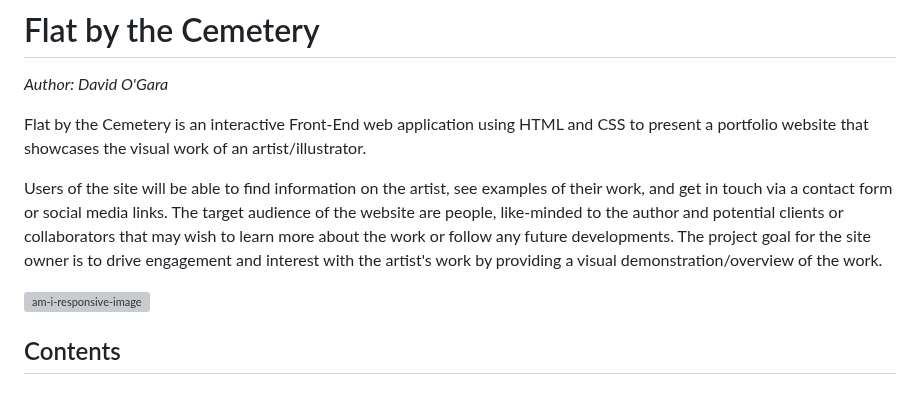
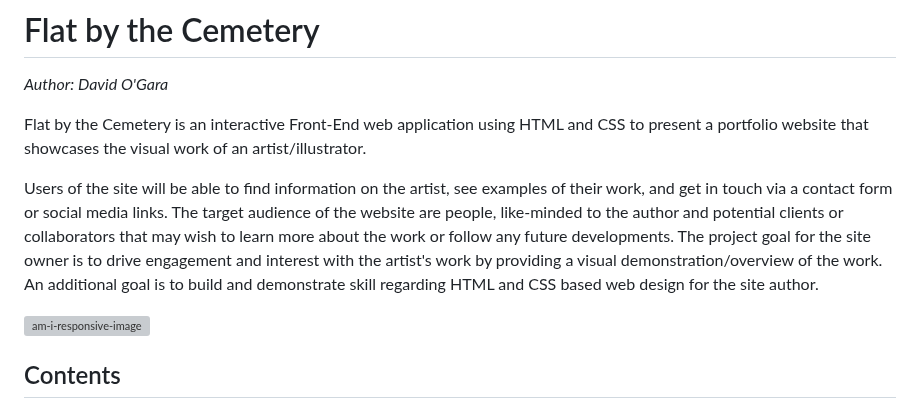
Before and after one commit to 0davidog/CI_PP1_FlatByTheCemetery, a Markdown page: README.md, the part around one of its changes. Rendered like a GitHub page; grey boxes are pictures that could not be loaded.

Commit message:
Update README.md Add comment to opening paragraph

```diff
--- a/README.md
+++ b/README.md
@@ -4,7 +4,8 @@ _Author: David O'Gara_
 
 Flat by the Cemetery is an interactive Front-End web application using HTML and CSS to present a portfolio website that showcases the visual work of an artist/illustrator.
 
-Users of the site will be able to find information on the artist, see examples of their work, and get in touch via a contact form or social media links. The target audience of the website are people, like-minded to the author and potential clients or collaborators that may wish to learn more about the work or follow any future developments. The project goal for the site owner is to drive engagement and interest with the artist's work by providing a visual demonstration/overview of the work.
+Users of the site will be able to find information on the artist, see examples of their work, and get in touch via a contact form or social media links. The target audience of the website are people, like-minded to the author and potential clients or collaborators that may wish to learn more about the work or follow any future developments.
+The project goal for the site owner is to drive engagement and interest with the artist's work by providing a visual demonstration/overview of the work. An additional goal is to build and demonstrate skill regarding HTML and CSS based web design for the site author.
 
 ![am-i-responsive-image](https://github.com/0davidog/flatbythecemetery/assets/135815736/4541a755-539d-4e64-8409-3ba444810770)
 
```
Also changed, not shown: other parts of README.md (+3 -0 lines).
